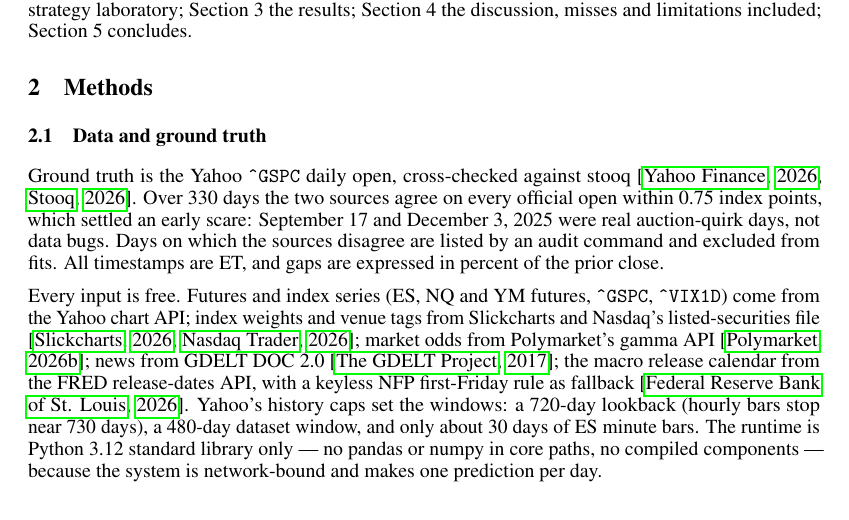
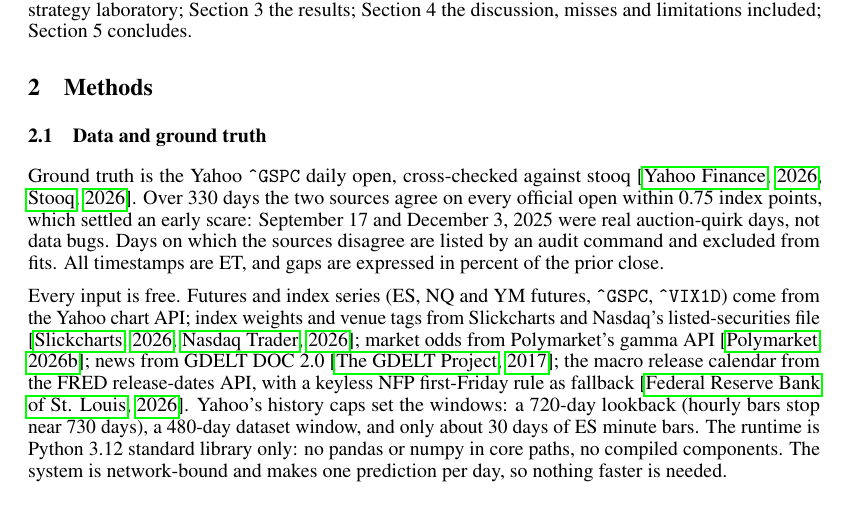
Before and after one commit to tr4m0ryp/SOQrates-polymarket-sp500-predictor, a LaTeX paper (papers/spx-open-polymarket/main.tex, which reads papers/spx-open-polymarket/sections/method.tex): part of page 2 of 22, cut so that both start at the same text. Compiled offline with pdfLaTeX.

Commit message:
docs(papers): replace em-dashes with colon and period in method

```diff
--- a/papers/spx-open-polymarket/sections/method.tex
+++ b/papers/spx-open-polymarket/sections/method.tex
@@ -24,9 +24,9 @@ release-dates API, with a keyless NFP first-Friday rule as fallback
 \citep{fred2026releasedates}. Yahoo's history caps set the windows: a
 720-day lookback (hourly bars stop near 730 days), a 480-day dataset window,
 and only about 30 days of ES minute bars. The runtime is Python~3.12
-standard library only --- no pandas or numpy in core paths, no compiled
-components --- because the system is network-bound and makes one prediction
-per day.
+standard library only: no pandas or numpy in core paths, no compiled
+components. The system is network-bound and makes one prediction per day,
+so nothing faster is needed.
 
 The train/test split is chronological halves. Nothing is ever fitted on the
 test half.
```
